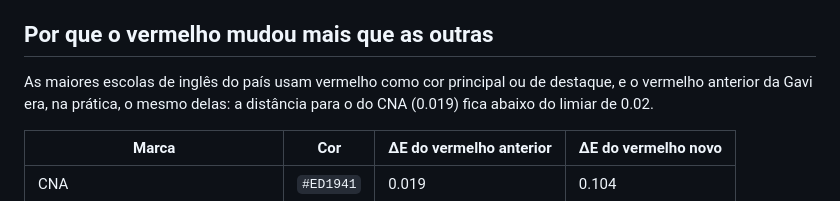
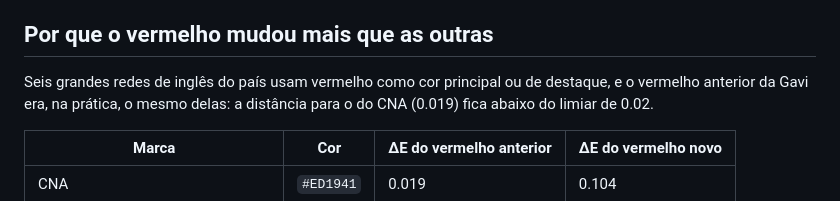
Before and after one commit to edusousarj-beep/lp-gavi, a Markdown page: marca/paleta.md, the part around the change. GitHub-like rendering.

Commit message:
Paleta da marca: seis grandes redes, não as maiores
Não conferi ranking de tamanho; o que foi medido são seis redes grandes.

Co-Authored-By: Claude Opus 5.5 <noreply@anthropic.com>
Claude-Session: https://claude.ai/code/session_01YDbkZZAD2omqtyQfe3s61M

```diff
--- a/marca/paleta.md
+++ b/marca/paleta.md
@@ -62,7 +62,7 @@ O que mais renova a marca não é o código de cada cor, é quem domina a peça.
 
 ## Por que o vermelho mudou mais que as outras
 
-As maiores escolas de inglês do país usam vermelho como cor principal ou de
+Seis grandes redes de inglês do país usam vermelho como cor principal ou de
 destaque, e o vermelho anterior da Gavi era, na prática, o mesmo delas: a
 distância para o do CNA (0.019) fica abaixo do limiar de 0.02.
 
```
